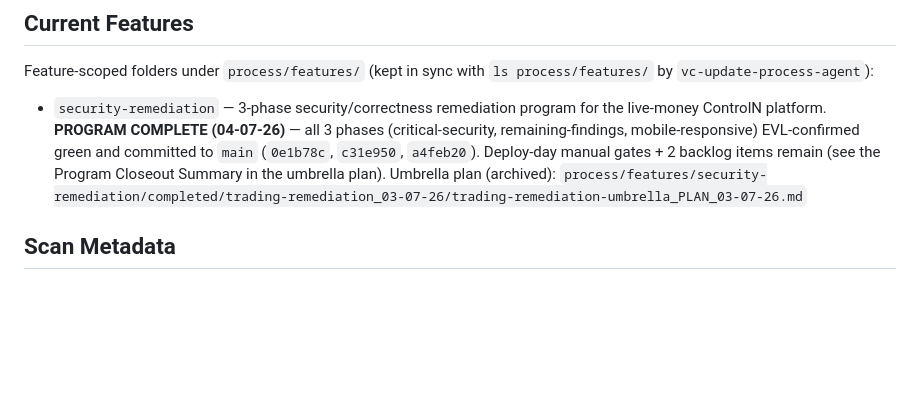
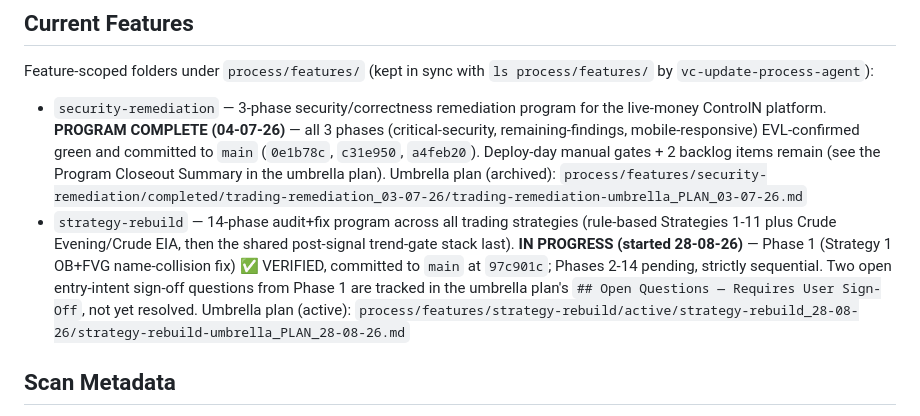
Before and after one commit to sritejpalika141-sp/ControlNTrading, a Markdown page: process/context/all-context.md, the part around the change. Rendered like a GitHub page; blank space fills up the shorter version.

Commit message:
docs(strategy-rebuild): close out Phase 1, point program at Phase 2

```diff
--- a/process/context/all-context.md
+++ b/process/context/all-context.md
@@ -275,6 +275,13 @@ Feature-scoped folders under `process/features/` (kept in sync with `ls process/
   (`0e1b78c`, `c31e950`, `a4feb20`). Deploy-day manual gates + 2 backlog items remain (see the
   Program Closeout Summary in the umbrella plan). Umbrella plan (archived):
   `process/features/security-remediation/completed/trading-remediation_03-07-26/trading-remediation-umbrella_PLAN_03-07-26.md`
+- `strategy-rebuild` — 14-phase audit+fix program across all trading strategies (rule-based
+  Strategies 1-11 plus Crude Evening/Crude EIA, then the shared post-signal trend-gate stack last).
+  **IN PROGRESS (started 28-08-26)** — Phase 1 (Strategy 1 OB+FVG name-collision fix) ✅ VERIFIED,
+  committed to `main` at `97c901c`; Phases 2-14 pending, strictly sequential. Two open
+  entry-intent sign-off questions from Phase 1 are tracked in the umbrella plan's
+  `## Open Questions — Requires User Sign-Off`, not yet resolved. Umbrella plan (active):
+  `process/features/strategy-rebuild/active/strategy-rebuild_28-08-26/strategy-rebuild-umbrella_PLAN_28-08-26.md`
 
 ## Scan Metadata
 
```
Also changed, not shown: 2 other files.
